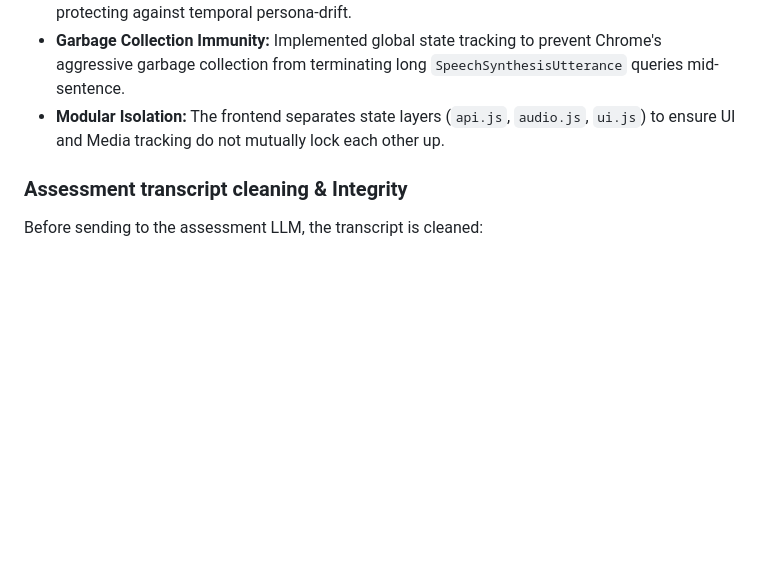
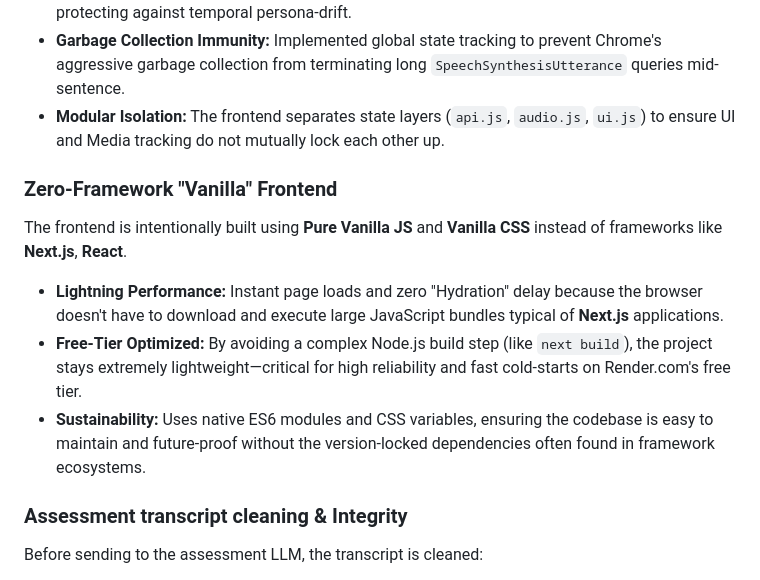
Before and after one commit to farhanrhine/ai-tutor-screener, a Markdown page: README.md, the part around the change. GitHub-like rendering; blank space fills up the shorter version.

Commit message:
docs: expand Vanilla rationale to include Next.js comparison

```diff
--- a/README.md
+++ b/README.md
@@ -213,6 +213,12 @@ Whisper result takes precedence. Web Speech text is the fallback if transcriptio
 - **Garbage Collection Immunity:** Implemented global state tracking to prevent Chrome's aggressive garbage collection from terminating long `SpeechSynthesisUtterance` queries mid-sentence.
 - **Modular Isolation:** The frontend separates state layers (`api.js`, `audio.js`, `ui.js`) to ensure UI and Media tracking do not mutually lock each other up.
 
+### Zero-Framework "Vanilla" Frontend
+The frontend is intentionally built using **Pure Vanilla JS** and **Vanilla CSS** instead of frameworks like **Next.js**, **React**.
+- **Lightning Performance:** Instant page loads and zero "Hydration" delay because the browser doesn't have to download and execute large JavaScript bundles typical of **Next.js** applications.
+- **Free-Tier Optimized:** By avoiding a complex Node.js build step (like `next build`), the project stays extremely lightweight—critical for high reliability and fast cold-starts on Render.com's free tier.
+- **Sustainability:** Uses native ES6 modules and CSS variables, ensuring the codebase is easy to maintain and future-proof without the version-locked dependencies often found in framework ecosystems.
+
 ### Assessment transcript cleaning & Integrity
 Before sending to the assessment LLM, the transcript is cleaned:
 - `[Candidate chose to end interview early]` markers removed
```
